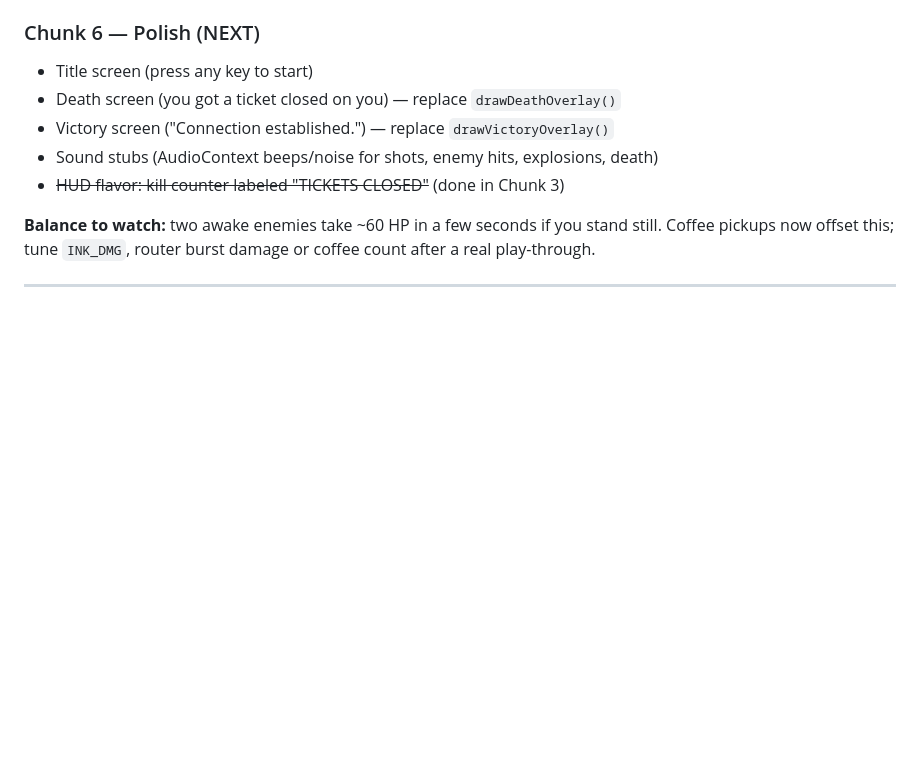
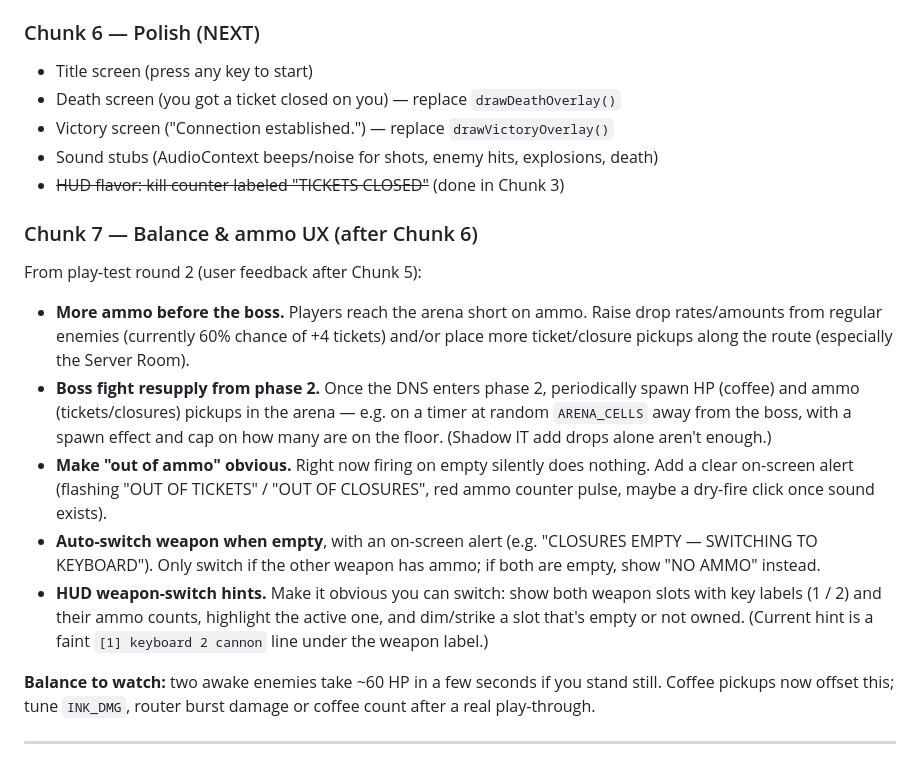
Before and after one commit to johnentech/entech-the-closer, a Markdown page: HANDOFF.md, the part around the change. Rendered like a GitHub page; blank space fills up the shorter version.

Commit message:
Handoff: add Chunk 7 (balance & ammo UX) from play-test round 2
Co-Authored-By: Claude Opus 5.5 <noreply@anthropic.com>

```diff
--- a/HANDOFF.md
+++ b/HANDOFF.md
@@ -121,6 +121,14 @@ Working title: **DNS: The Reckoning**. Player is an IT tech who fights office eq
 - Sound stubs (AudioContext beeps/noise for shots, enemy hits, explosions, death)
 - ~~HUD flavor: kill counter labeled "TICKETS CLOSED"~~ (done in Chunk 3)
 
+### Chunk 7 — Balance & ammo UX (after Chunk 6)
+From play-test round 2 (user feedback after Chunk 5):
+- **More ammo before the boss.** Players reach the arena short on ammo. Raise drop rates/amounts from regular enemies (currently 60% chance of +4 tickets) and/or place more ticket/closure pickups along the route (especially the Server Room).
+- **Boss fight resupply from phase 2.** Once the DNS enters phase 2, periodically spawn HP (coffee) and ammo (tickets/closures) pickups in the arena — e.g. on a timer at random `ARENA_CELLS` away from the boss, with a spawn effect and cap on how many are on the floor. (Shadow IT add drops alone aren't enough.)
+- **Make "out of ammo" obvious.** Right now firing on empty silently does nothing. Add a clear on-screen alert (flashing "OUT OF TICKETS" / "OUT OF CLOSURES", red ammo counter pulse, maybe a dry-fire click once sound exists).
+- **Auto-switch weapon when empty**, with an on-screen alert (e.g. "CLOSURES EMPTY — SWITCHING TO KEYBOARD"). Only switch if the other weapon has ammo; if both are empty, show "NO AMMO" instead.
+- **HUD weapon-switch hints.** Make it obvious you can switch: show both weapon slots with key labels (1 / 2) and their ammo counts, highlight the active one, and dim/strike a slot that's empty or not owned. (Current hint is a faint `[1] keyboard 2 cannon` line under the weapon label.)
+
 **Balance to watch:** two awake enemies take ~60 HP in a few seconds if you stand still. Coffee pickups now offset this; tune `INK_DMG`, router burst damage or coffee count after a real play-through.
 
 ---
```
